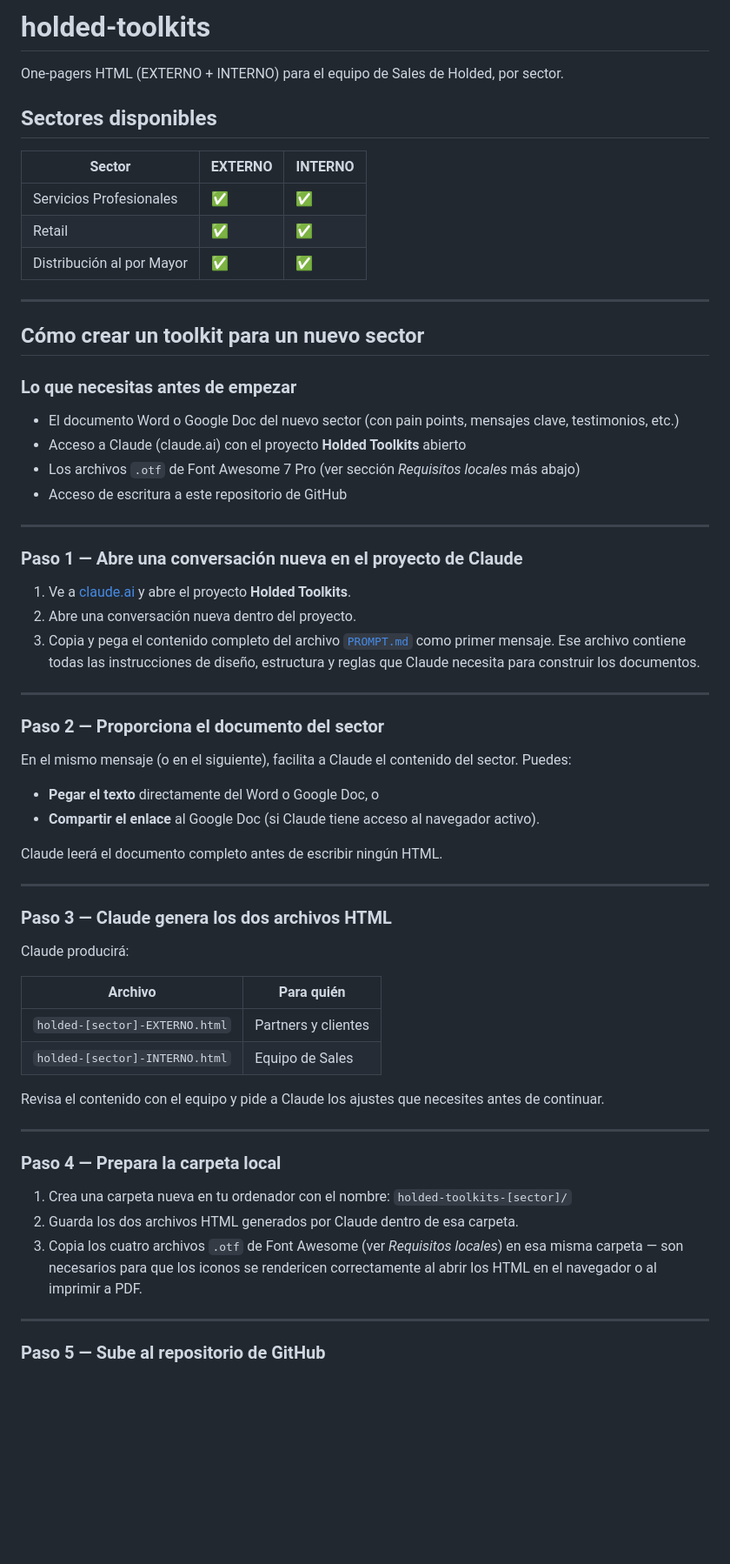
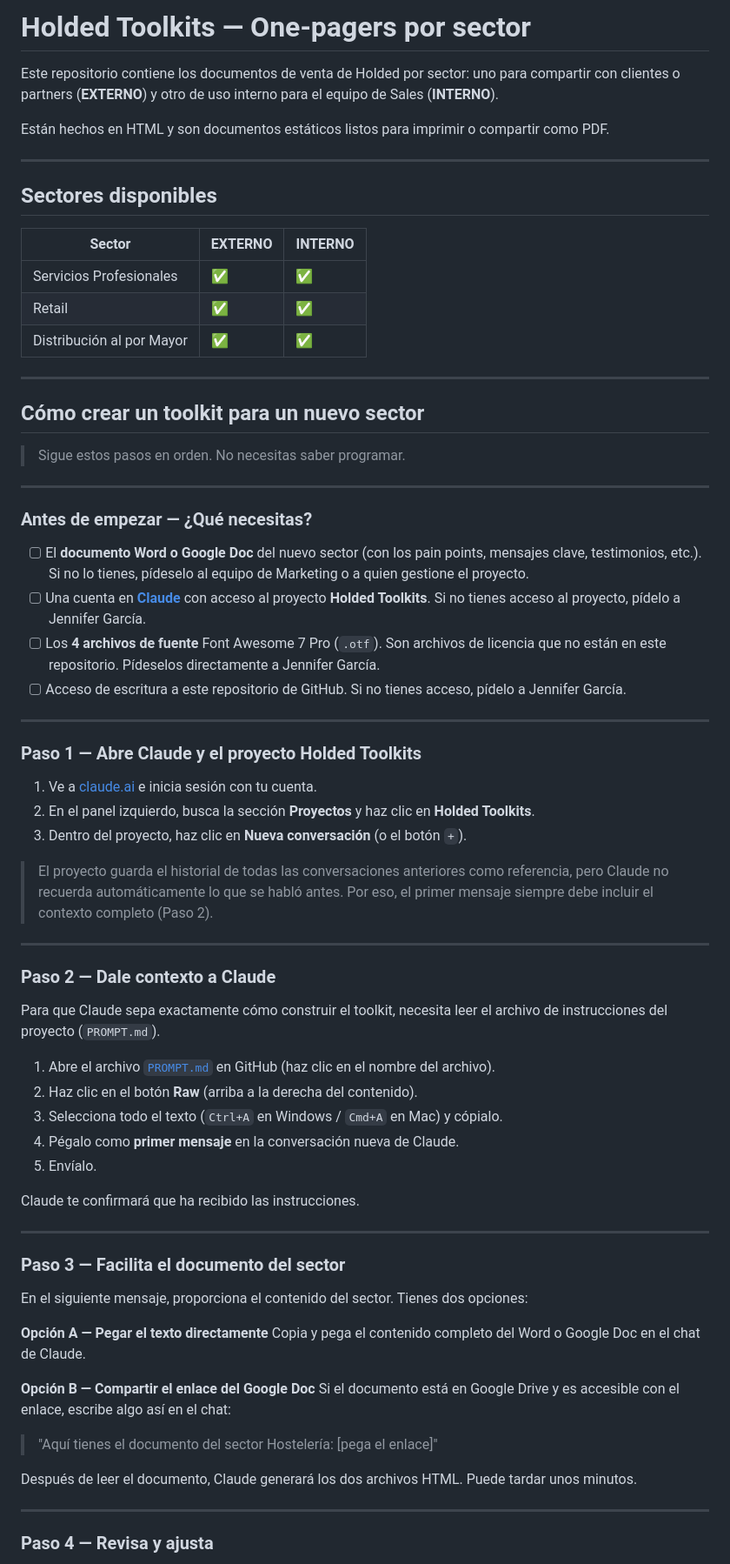
Before and after one commit to Jengarlo/holded-toolkits, a Markdown page: README.md, the part around one of its changes. Shown at 87% size. Drawn GitHub-style; blank space fills up the shorter version.

```diff
--- a/README.md
+++ b/README.md
@@ -1,6 +1,10 @@
-# holded-toolkits
+# Holded Toolkits — One-pagers por sector
 
-One-pagers HTML (EXTERNO + INTERNO) para el equipo de Sales de Holded, por sector.
+Este repositorio contiene los documentos de venta de Holded por sector: uno para compartir con clientes o partners (**EXTERNO**) y otro de uso interno para el equipo de Sales (**INTERNO**).
+
+Están hechos en HTML y son documentos estáticos listos para imprimir o compartir como PDF.
+
+---
 
 ## Sectores disponibles
 
@@ -14,54 +18,57 @@ One-pagers HTML (EXTERNO + INTERNO) para el equipo de Sales de Holded, por secto
 
 ## Cómo crear un toolkit para un nuevo sector
 
-### Lo que necesitas antes de empezar
-
-- El documento Word o Google Doc del nuevo sector (con pain points, mensajes clave, testimonios, etc.)
-- Acceso a Claude (claude.ai) con el proyecto **Holded Toolkits** abierto
-- Los archivos `.otf` de Font Awesome 7 Pro (ver sección *Requisitos locales* más abajo)
-- Acceso de escritura a este repositorio de GitHub
+> Sigue estos pasos en orden. No necesitas saber programar.
 
 ---
 
-### Paso 1 — Abre una conversación nueva en el proyecto de Claude
+### Antes de empezar — ¿Qué necesitas?
 
-1. Ve a [claude.ai](https://claude.ai) y abre el proyecto **Holded Toolkits**.
-2. Abre una conversación nueva dentro del proyecto.
-3. Copia y pega el contenido completo del archivo [`PROMPT.md`](./PROMPT.md) como primer mensaje. Ese archivo contiene todas las instrucciones de diseño, estructura y reglas que Claude necesita para construir los documentos.
+- [ ] El **documento Word o Google Doc** del nuevo sector (con los pain points, mensajes clave, testimonios, etc.). Si no lo tienes, pídeselo al equipo de Marketing o a quien gestione el proyecto.
+- [ ] Una cuenta en **[Claude](https://claude.ai)** con acceso al proyecto **Holded Toolkits**. Si no tienes acceso al proyecto, pídelo a Jennifer García.
+- [ ] Los **4 archivos de fuente** Font Awesome 7 Pro (`.otf`). Son archivos de licencia que no están en este repositorio. Pídeselos directamente a Jennifer García.
+- [ ] Acceso de escritura a este repositorio de GitHub. Si no tienes acceso, pídelo a Jennifer García.
 
 ---
 
-### Paso 2 — Proporciona el documento del sector
+### Paso 1 — Abre Claude y el proyecto Holded Toolkits
 
-En el mismo mensaje (o en el siguiente), facilita a Claude el contenido del sector. Puedes:
+1. Ve a [claude.ai](https://claude.ai) e inicia sesión con tu cuenta.
+2. En el panel izquierdo, busca la sección **Proyectos** y haz clic en **Holded Toolkits**.
+3. Dentro del proyecto, haz clic en **Nueva conversación** (o el botón `+`).
 
-- **Pegar el texto** directamente del Word o Google Doc, o
-- **Compartir el enlace** al Google Doc (si Claude tiene acceso al navegador activo).
-
-Claude leerá el documento completo antes de escribir ningún HTML.
+> El proyecto guarda el historial de todas las conversaciones anteriores como referencia, pero Claude no recuerda automáticamente lo que se habló antes. Por eso, el primer mensaje siempre debe incluir el contexto completo (Paso 2).
 
 ---
 
-### Paso 3 — Claude genera los dos archivos HTML
+### Paso 2 — Dale contexto a Claude
 
-Claude producirá:
+Para que Claude sepa exactamente cómo construir el toolkit, necesita leer el archivo de instrucciones del proyecto (`PROMPT.md`).
 
-| Archivo | Para quién |
-|---------|-----------|
-| `holded-[sector]-EXTERNO.html` | Partners y clientes |
-| `holded-[sector]-INTERNO.html` | Equipo de Sales |
+1. Abre el archivo [`PROMPT.md`](./PROMPT.md) en GitHub (haz clic en el nombre del archivo).
+2. Haz clic en el botón **Raw** (arriba a la derecha del contenido).
+3. Selecciona todo el texto (`Ctrl+A` en Windows / `Cmd+A` en Mac) y cópialo.
+4. Pégalo como **primer mensaje** en la conversación nueva de Claude.
+5. Envíalo.
 
-Revisa el contenido con el equipo y pide a Claude los ajustes que necesites antes de continuar.
+Claude te confirmará que ha recibido las instrucciones.
 
 ---
 
-### Paso 4 — Prepara la carpeta local
+### Paso 3 — Facilita el documento del sector
 
-1. Crea una carpeta nueva en tu ordenador con el nombre: `holded-toolkits-[sector]/`
-2. Guarda los dos archivos HTML generados por Claude dentro de esa carpeta.
-3. Copia los cuatro archivos `.otf` de Font Awesome (ver *Requisitos locales*) en esa misma carpeta — son necesarios para que los iconos se rendericen correctamente al abrir los HTML en el navegador o al imprimir a PDF.
+En el siguiente mensaje, proporciona el contenido del sector. Tienes dos opciones:
+
+**Opción A — Pegar el texto directamente**
+Copia y pega el contenido completo del Word o Google Doc en el chat de Claude.
+
+**Opción B — Compartir el enlace del Google Doc**
+Si el documento está en Google Drive y es accesible con el enlace, escribe algo así en el chat:
+> "Aquí tienes el documento del sector Hostelería: [pega el enlace]"
+
+Después de leer el documento, Claude generará los dos archivos HTML. Puede tardar unos minutos.
 
 ---
 
-### Paso 5 — Sube al repositorio de GitHub
+### Paso 4 — Revisa y ajusta
 
```
Also changed, not shown: other parts of README.md (+76 -20 lines).
